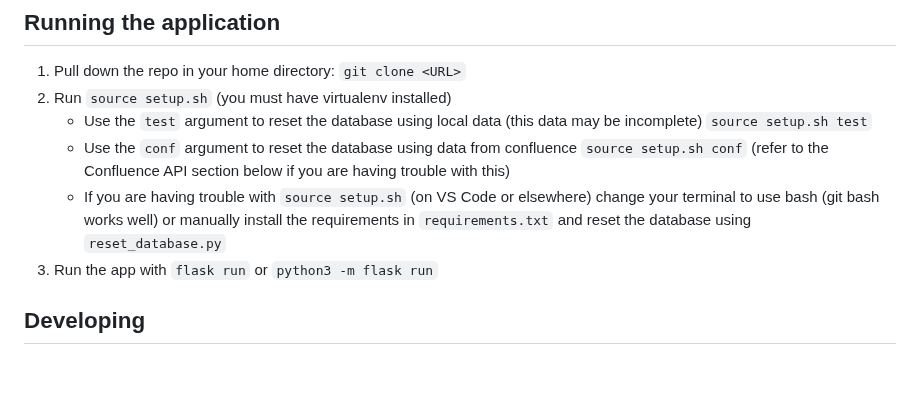
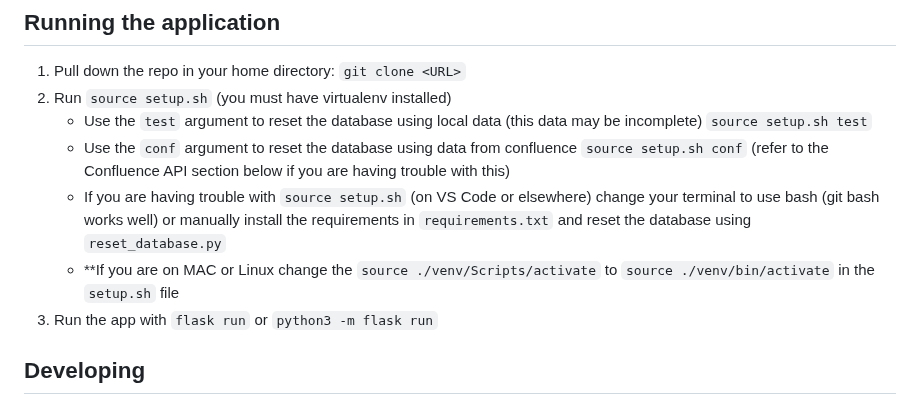
Before and after one commit to hjbr22/ACCESS_Project, a Markdown page: README.md, the part around the change. Drawn GitHub-style; blank space fills up the shorter version.

````diff
--- a/README.md
+++ b/README.md
@@ -7,6 +7,7 @@
     - If you are having trouble with `source setup.sh` (on VS Code or elsewhere)
     change your terminal to use bash (git bash works well) or manually install the requirements in `requirements.txt`
     and reset the database using `reset_database.py`
+    - **If you are on MAC or Linux change the `source ./venv/Scripts/activate` to `source ./venv/bin/activate` in the `setup.sh` file
 3. Run the app with  ```flask run``` or ```python3 -m flask run```
 
 ## Developing
````
